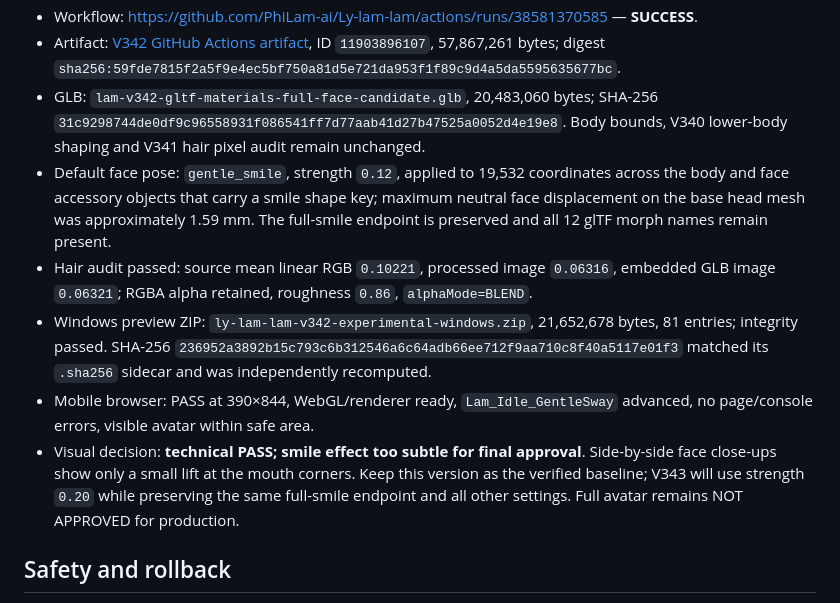
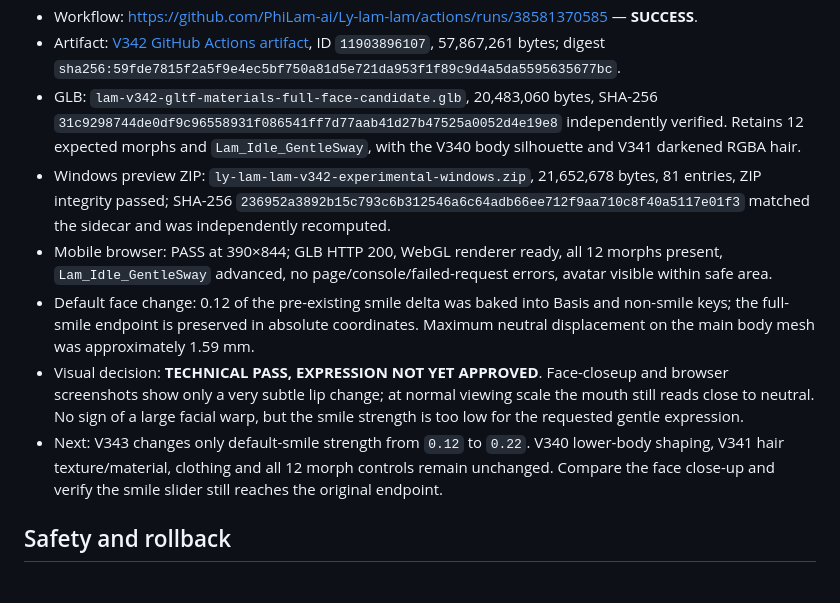
Before and after one commit to PhiLam-ai/Ly-lam-lam, a Markdown page: docs/AVATAR-CANDIDATE-CHECKPOINT-2026-10-14-V332-V342.md, the part around the change. Rendered like a GitHub page.

Commit message:
docs(avatar): record V342 technical pass and insufficient smile intensity

```diff
--- a/docs/AVATAR-CANDIDATE-CHECKPOINT-2026-10-14-V332-V342.md
+++ b/docs/AVATAR-CANDIDATE-CHECKPOINT-2026-10-14-V332-V342.md
@@ -88,12 +88,12 @@
 - Next target: V342 addresses the neutral face expression with a small, documented default smile while preserving all 12 morph controls. Do not change the face mesh, body, hair or clothes in the same experiment. Production `v312-work/lam-default.glb` remains unchanged.## V342 — gentle smile neutral face pose
 - Workflow: https://github.com/PhiLam-ai/Ly-lam-lam/actions/runs/38581370585 — **SUCCESS**.
 - Artifact: [V342 GitHub Actions artifact](https://github.com/PhiLam-ai/Ly-lam-lam/actions/runs/38581370585/artifacts/11903896107), ID `11903896107`, 57,867,261 bytes; digest `sha256:59fde7815f2a5f9e4ec5bf750a81d5e721da953f1f89c9d4a5da5595635677bc`.
-- GLB: `lam-v342-gltf-materials-full-face-candidate.glb`, 20,483,060 bytes; SHA-256 `31c9298744de0df9c96558931f086541ff7d77aab41d27b47525a0052d4e19e8`. Body bounds, V340 lower-body shaping and V341 hair pixel audit remain unchanged.
-- Default face pose: `gentle_smile`, strength `0.12`, applied to 19,532 coordinates across the body and face accessory objects that carry a smile shape key; maximum neutral face displacement on the base head mesh was approximately 1.59 mm. The full-smile endpoint is preserved and all 12 glTF morph names remain present.
-- Hair audit passed: source mean linear RGB `0.10221`, processed image `0.06316`, embedded GLB image `0.06321`; RGBA alpha retained, roughness `0.86`, `alphaMode=BLEND`.
-- Windows preview ZIP: `ly-lam-lam-v342-experimental-windows.zip`, 21,652,678 bytes, 81 entries; integrity passed. SHA-256 `236952a3892b15c793c6b312546a6c64adb66ee712f9aa710c8f40a5117e01f3` matched its `.sha256` sidecar and was independently recomputed.
-- Mobile browser: PASS at 390×844, WebGL/renderer ready, `Lam_Idle_GentleSway` advanced, no page/console errors, visible avatar within safe area.
-- Visual decision: **technical PASS; smile effect too subtle for final approval**. Side-by-side face close-ups show only a small lift at the mouth corners. Keep this version as the verified baseline; V343 will use strength `0.20` while preserving the same full-smile endpoint and all other settings. Full avatar remains NOT APPROVED for production.
+- GLB: `lam-v342-gltf-materials-full-face-candidate.glb`, 20,483,060 bytes, SHA-256 `31c9298744de0df9c96558931f086541ff7d77aab41d27b47525a0052d4e19e8` independently verified. Retains 12 expected morphs and `Lam_Idle_GentleSway`, with the V340 body silhouette and V341 darkened RGBA hair.
+- Windows preview ZIP: `ly-lam-lam-v342-experimental-windows.zip`, 21,652,678 bytes, 81 entries, ZIP integrity passed; SHA-256 `236952a3892b15c793c6b312546a6c64adb66ee712f9aa710c8f40a5117e01f3` matched the sidecar and was independently recomputed.
+- Mobile browser: PASS at 390×844; GLB HTTP 200, WebGL renderer ready, all 12 morphs present, `Lam_Idle_GentleSway` advanced, no page/console/failed-request errors, avatar visible within safe area.
+- Default face change: 0.12 of the pre-existing smile delta was baked into Basis and non-smile keys; the full-smile endpoint is preserved in absolute coordinates. Maximum neutral displacement on the main body mesh was approximately 1.59 mm.
+- Visual decision: **TECHNICAL PASS, EXPRESSION NOT YET APPROVED**. Face-closeup and browser screenshots show only a very subtle lip change; at normal viewing scale the mouth still reads close to neutral. No sign of a large facial warp, but the smile strength is too low for the requested gentle expression.
+- Next: V343 changes only default-smile strength from `0.12` to `0.22`. V340 lower-body shaping, V341 hair texture/material, clothing and all 12 morph controls remain unchanged. Compare the face close-up and verify the smile slider still reaches the original endpoint.
 ## Safety and rollback
 - Do not copy any candidate GLB into production `v312-work/lam-default.glb` or promote it through the stable registry.
 - Keep all builds, renders, reports, and ZIPs under versioned candidate artifacts. Record SHA-256 only after checking actual bytes against the sidecar.
```
